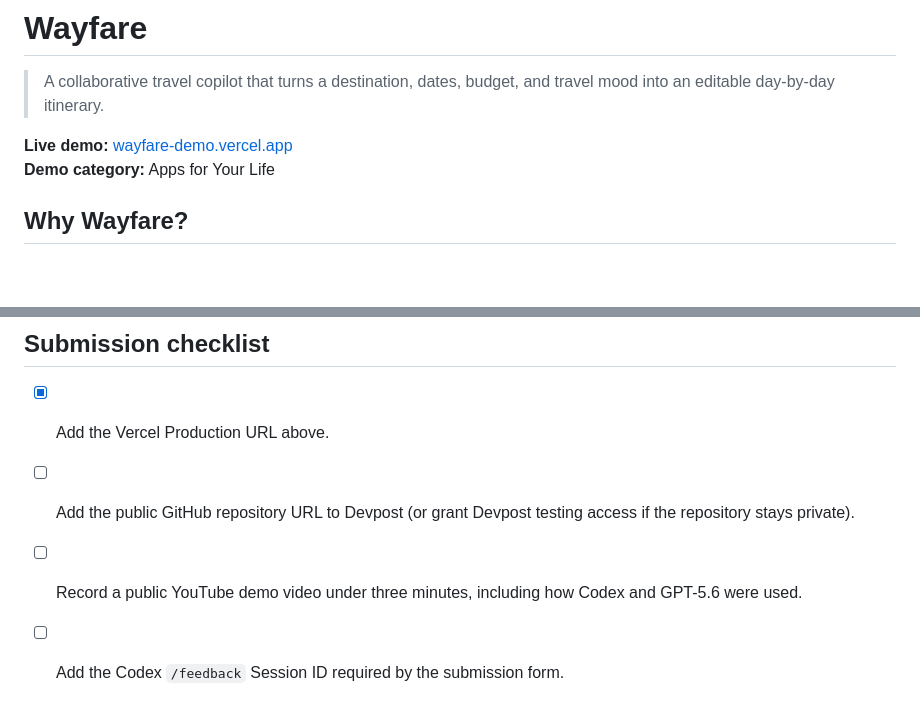
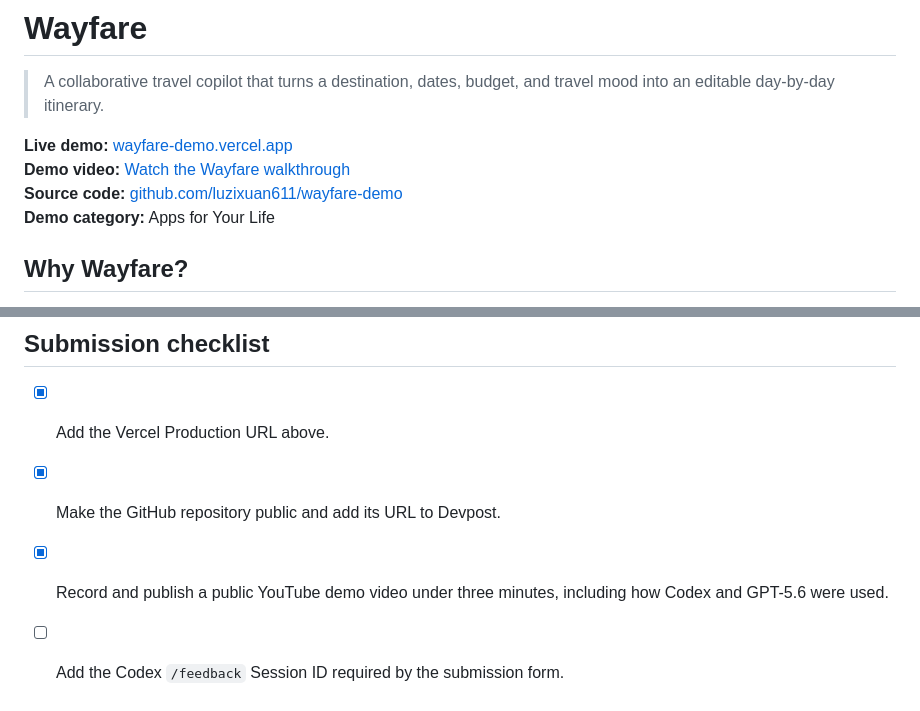
Before and after one commit to luzixuan611/wayfare-demo, a Markdown page: README.md, 2 parts joined by grey strips. Drawn GitHub-style; blank space fills up the shorter version.

```diff
--- a/README.md
+++ b/README.md
@@ -3,6 +3,8 @@
 > A collaborative travel copilot that turns a destination, dates, budget, and travel mood into an editable day-by-day itinerary.
 
 **Live demo:** [wayfare-demo.vercel.app](https://wayfare-demo.vercel.app/)
+**Demo video:** [Watch the Wayfare walkthrough](https://youtu.be/R2J9IdQvpRo)
+**Source code:** [github.com/luzixuan611/wayfare-demo](https://github.com/luzixuan611/wayfare-demo)
 **Demo category:** Apps for Your Life
 
 ## Why Wayfare?
@@ -130,6 +132,6 @@ The final product decisions—such as making budgets flexible, treating arrival
 ## Submission checklist
 
 - [x] Add the Vercel Production URL above.
-- [ ] Add the public GitHub repository URL to Devpost (or grant Devpost testing access if the repository stays private).
-- [ ] Record a public YouTube demo video under three minutes, including how Codex and GPT-5.6 were used.
+- [x] Make the GitHub repository public and add its URL to Devpost.
+- [x] Record and publish a public YouTube demo video under three minutes, including how Codex and GPT-5.6 were used.
 - [ ] Add the Codex `/feedback` Session ID required by the submission form.
```
